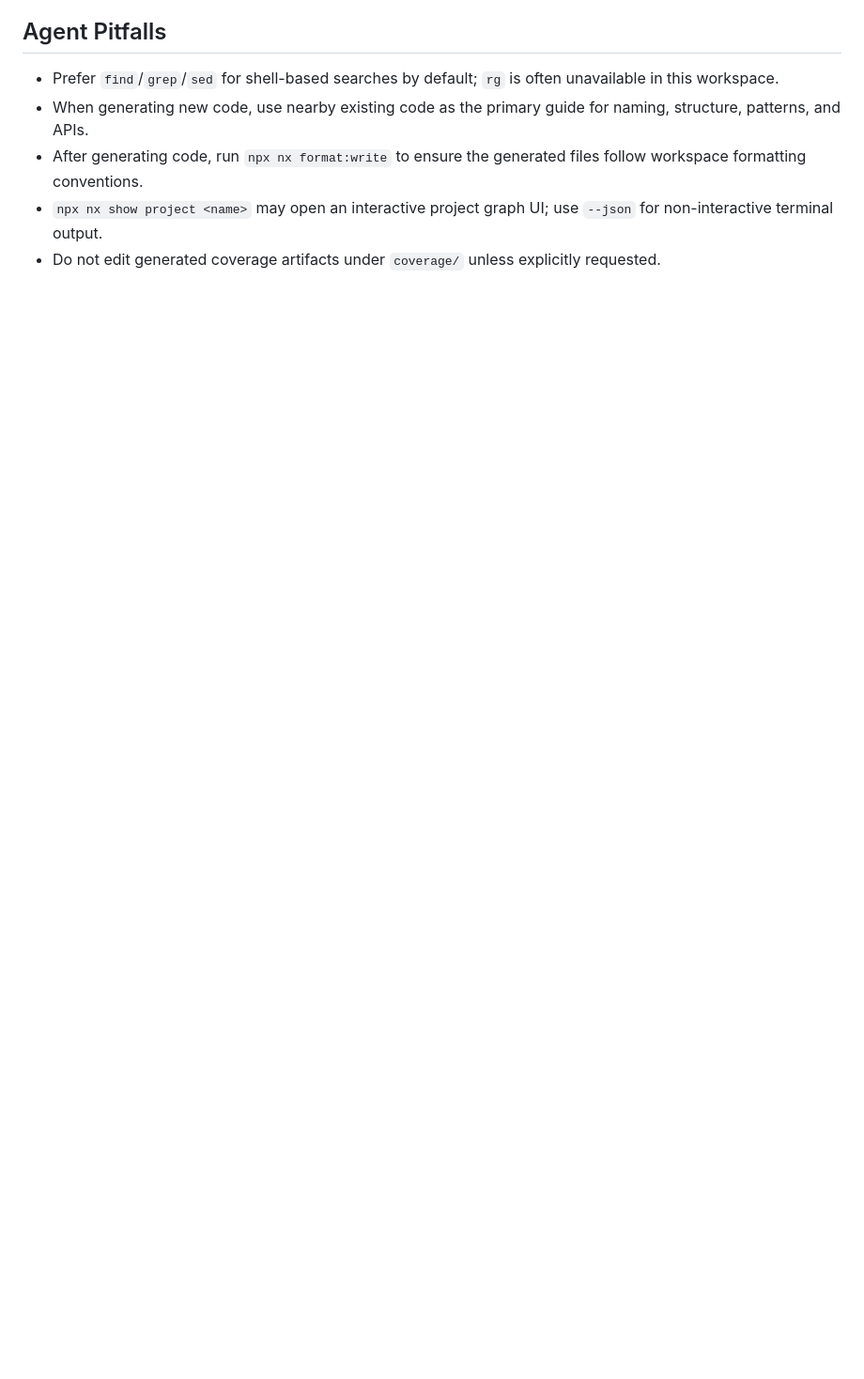
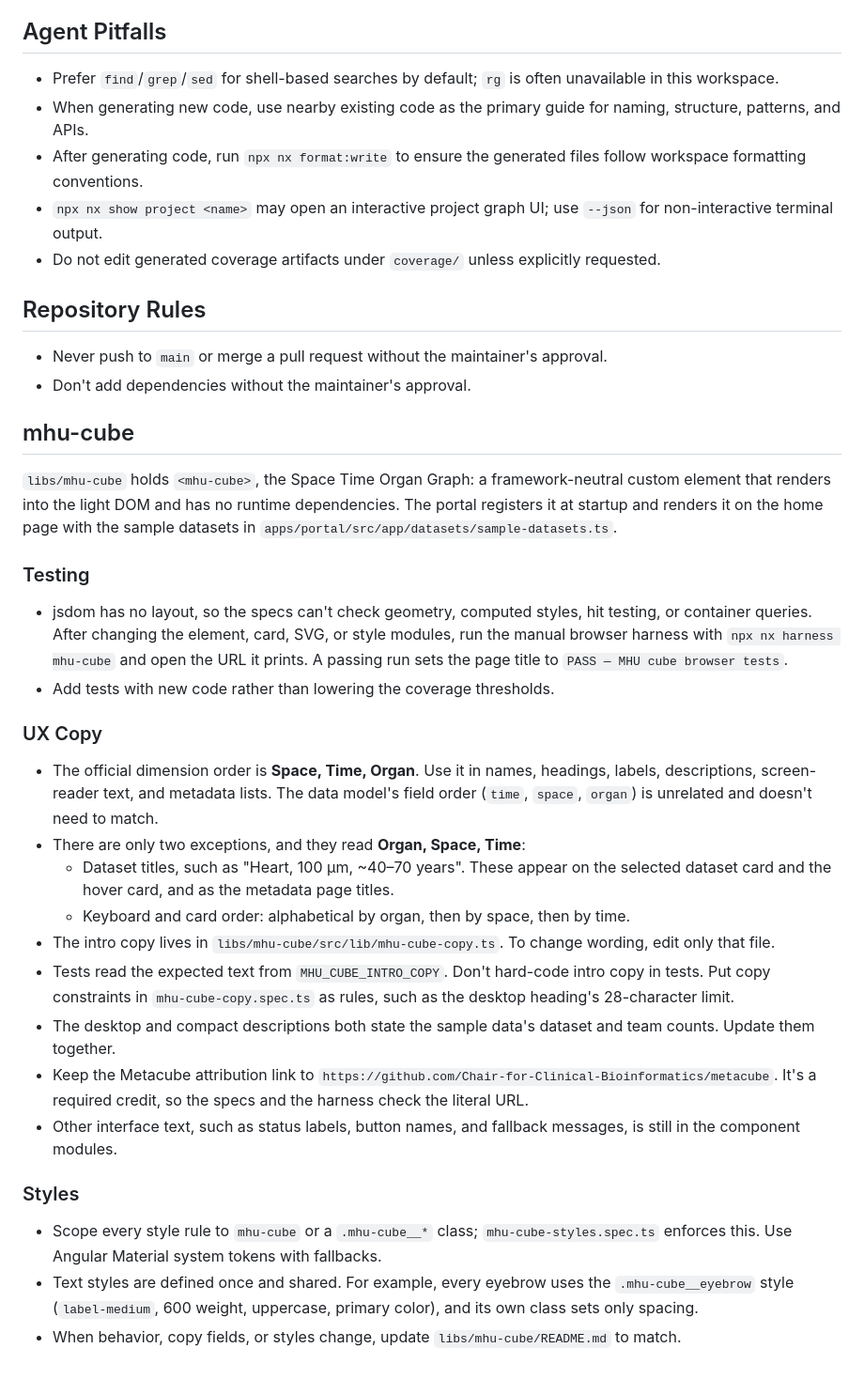
Before and after one commit to multiscalehuman/multiscalehuman.github.io, a Markdown page: AGENTS.md, the part around the change. Shown at 94% size. GitHub-like rendering; blank space fills up the shorter version.

Commit message:
chore: move agent guidance from CLAUDE.md to AGENTS.md
Co-Authored-By: Claude Opus 5.5 <noreply@anthropic.com>

```diff
--- a/AGENTS.md
+++ b/AGENTS.md
@@ -65,3 +65,35 @@
 - Do not edit generated coverage artifacts under `coverage/` unless explicitly requested.
 
 <!-- atlasng configuration end -->
+
+## Repository Rules
+
+- Never push to `main` or merge a pull request without the maintainer's approval.
+- Don't add dependencies without the maintainer's approval.
+
+## mhu-cube
+
+`libs/mhu-cube` holds `<mhu-cube>`, the Space Time Organ Graph: a framework-neutral custom element that renders into the light DOM and has no runtime dependencies. The portal registers it at startup and renders it on the home page with the sample datasets in `apps/portal/src/app/datasets/sample-datasets.ts`.
+
+### Testing
+
+- jsdom has no layout, so the specs can't check geometry, computed styles, hit testing, or container queries. After changing the element, card, SVG, or style modules, run the manual browser harness with `npx nx harness mhu-cube` and open the URL it prints. A passing run sets the page title to `PASS — MHU cube browser tests`.
+- Add tests with new code rather than lowering the coverage thresholds.
+
+### UX Copy
+
+- The official dimension order is **Space, Time, Organ**. Use it in names, headings, labels, descriptions, screen-reader text, and metadata lists. The data model's field order (`time`, `space`, `organ`) is unrelated and doesn't need to match.
+- There are only two exceptions, and they read **Organ, Space, Time**:
+  - Dataset titles, such as "Heart, 100 µm, ~40–70 years". These appear on the selected dataset card and the hover card, and as the metadata page titles.
+  - Keyboard and card order: alphabetical by organ, then by space, then by time.
+- The intro copy lives in `libs/mhu-cube/src/lib/mhu-cube-copy.ts`. To change wording, edit only that file.
+- Tests read the expected text from `MHU_CUBE_INTRO_COPY`. Don't hard-code intro copy in tests. Put copy constraints in `mhu-cube-copy.spec.ts` as rules, such as the desktop heading's 28-character limit.
+- The desktop and compact descriptions both state the sample data's dataset and team counts. Update them together.
+- Keep the Metacube attribution link to `https://github.com/Chair-for-Clinical-Bioinformatics/metacube`. It's a required credit, so the specs and the harness check the literal URL.
+- Other interface text, such as status labels, button names, and fallback messages, is still in the component modules.
+
+### Styles
+
+- Scope every style rule to `mhu-cube` or a `.mhu-cube__*` class; `mhu-cube-styles.spec.ts` enforces this. Use Angular Material system tokens with fallbacks.
+- Text styles are defined once and shared. For example, every eyebrow uses the `.mhu-cube__eyebrow` style (`label-medium`, 600 weight, uppercase, primary color), and its own class sets only spacing.
+- When behavior, copy fields, or styles change, update `libs/mhu-cube/README.md` to match.
```
Also changed, not shown: CLAUDE.md (deleted, +0 -53 lines).
